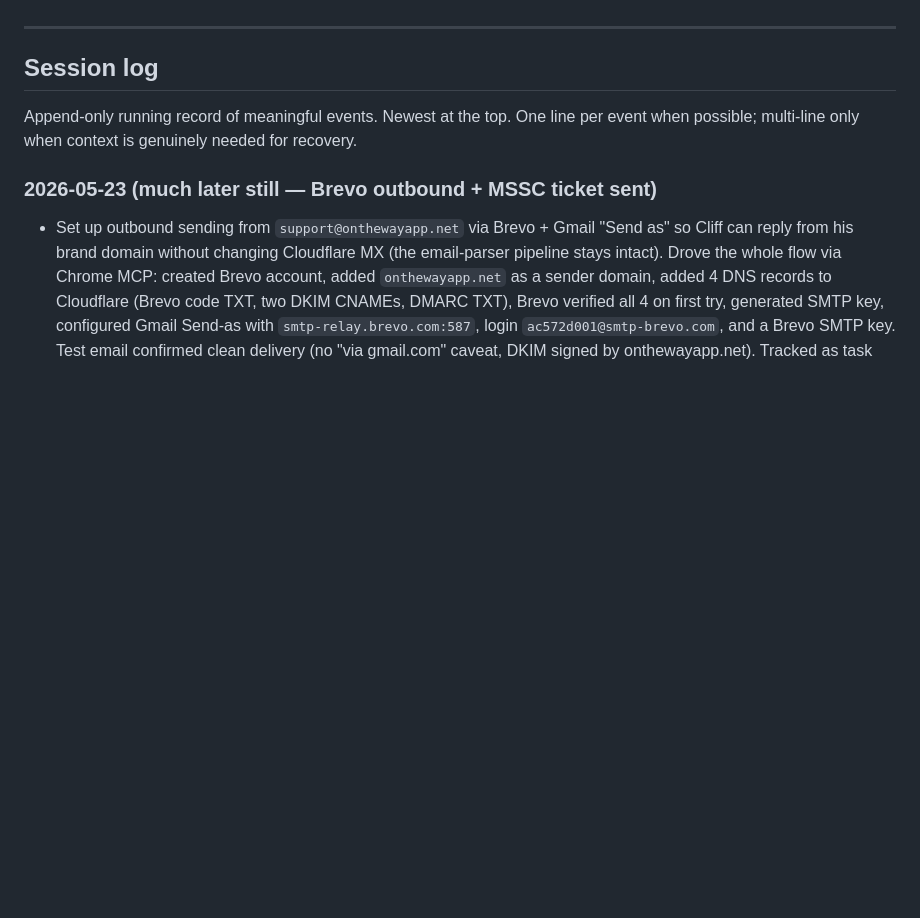
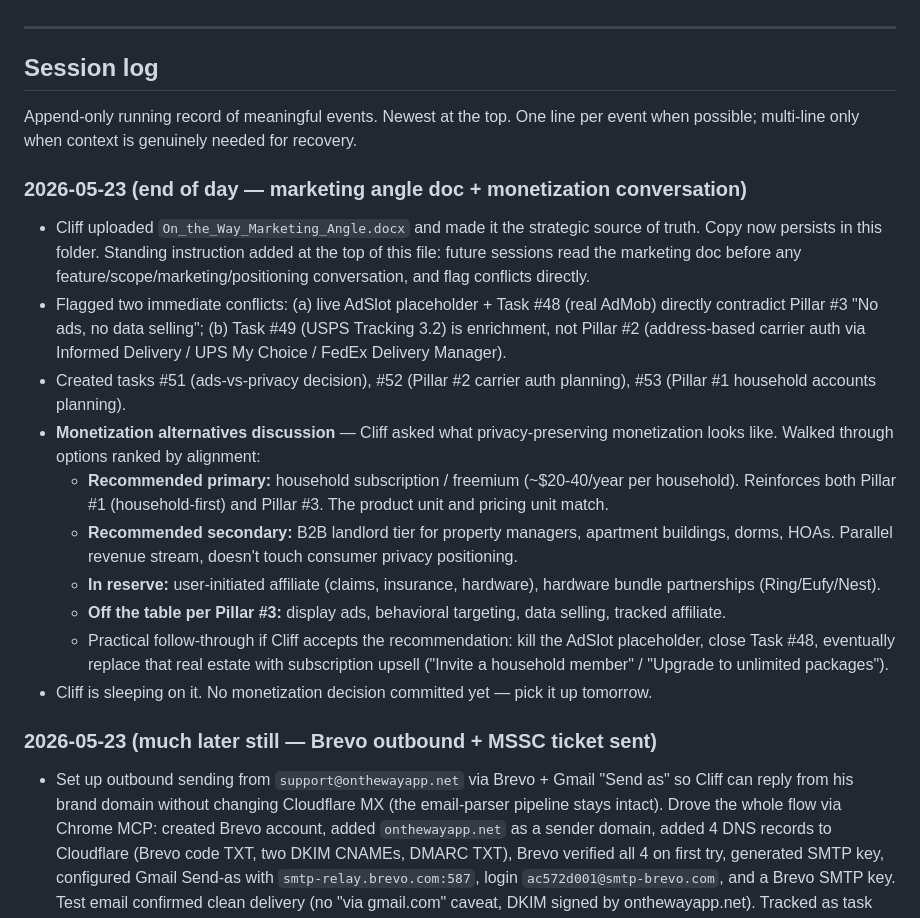
Before and after one commit to cg1980-cyber/on-the-way-mobile, a Markdown page: PROJECT_STATE.md, the part around one of its changes. GitHub-like rendering; blank space fills up the shorter version.

```diff
--- a/PROJECT_STATE.md
+++ b/PROJECT_STATE.md
@@ -209,6 +209,18 @@ If a future session needs to recover a specific past detail (exact code we wrote
 
 Append-only running record of meaningful events. Newest at the top. One line per event when possible; multi-line only when context is genuinely needed for recovery.
 
+### 2026-05-23 (end of day — marketing angle doc + monetization conversation)
+- Cliff uploaded `On_the_Way_Marketing_Angle.docx` and made it the strategic source of truth. Copy now persists in this folder. Standing instruction added at the top of this file: future sessions read the marketing doc before any feature/scope/marketing/positioning conversation, and flag conflicts directly.
+- Flagged two immediate conflicts: (a) live AdSlot placeholder + Task #48 (real AdMob) directly contradict Pillar #3 "No ads, no data selling"; (b) Task #49 (USPS Tracking 3.2) is enrichment, not Pillar #2 (address-based carrier auth via Informed Delivery / UPS My Choice / FedEx Delivery Manager).
+- Created tasks #51 (ads-vs-privacy decision), #52 (Pillar #2 carrier auth planning), #53 (Pillar #1 household accounts planning).
+- **Monetization alternatives discussion** — Cliff asked what privacy-preserving monetization looks like. Walked through options ranked by alignment:
+  - **Recommended primary:** household subscription / freemium (~$20-40/year per household). Reinforces both Pillar #1 (household-first) and Pillar #3. The product unit and pricing unit match.
+  - **Recommended secondary:** B2B landlord tier for property managers, apartment buildings, dorms, HOAs. Parallel revenue stream, doesn't touch consumer privacy positioning.
+  - **In reserve:** user-initiated affiliate (claims, insurance, hardware), hardware bundle partnerships (Ring/Eufy/Nest).
+  - **Off the table per Pillar #3:** display ads, behavioral targeting, data selling, tracked affiliate.
+  - Practical follow-through if Cliff accepts the recommendation: kill the AdSlot placeholder, close Task #48, eventually replace that real estate with subscription upsell ("Invite a household member" / "Upgrade to unlimited packages").
+- Cliff is sleeping on it. No monetization decision committed yet — pick it up tomorrow.
+
 ### 2026-05-23 (much later still — Brevo outbound + MSSC ticket sent)
 - Set up outbound sending from `support@onthewayapp.net` via Brevo + Gmail "Send as" so Cliff can reply from his brand domain without changing Cloudflare MX (the email-parser pipeline stays intact). Drove the whole flow via Chrome MCP: created Brevo account, added `onthewayapp.net` as a sender domain, added 4 DNS records to Cloudflare (Brevo code TXT, two DKIM CNAMEs, DMARC TXT), Brevo verified all 4 on first try, generated SMTP key, configured Gmail Send-as with `smtp-relay.brevo.com:587`, login `ac572d001@smtp-brevo.com`, and a Brevo SMTP key. Test email confirmed clean delivery (no "via gmail.com" caveat, DKIM signed by onthewayapp.net). Tracked as task #50, now closed.
 - **SMTP credentials for future reference** (key itself is a secret — only in Cliff's Gmail Send-as config now):
```
Also changed, not shown: other parts of PROJECT_STATE.md (+13 -10 lines).
